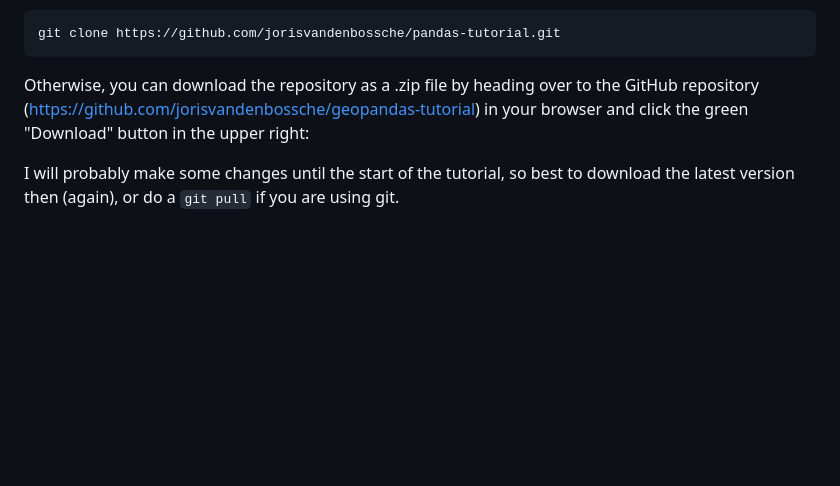
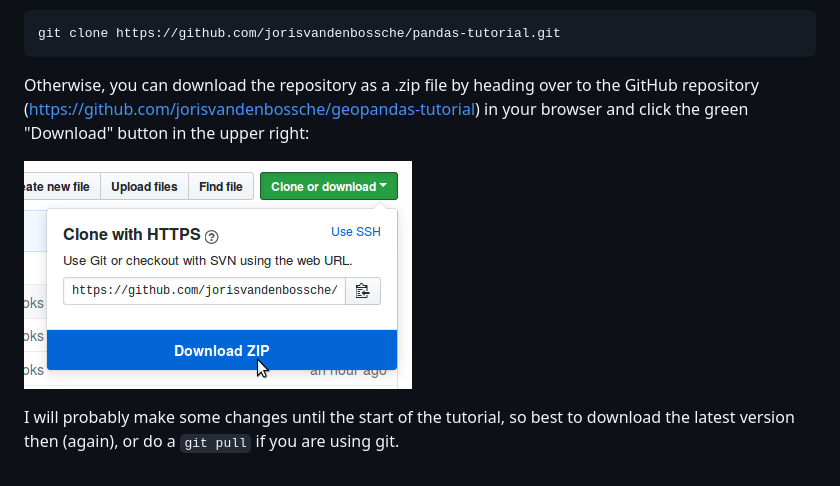
Before and after one commit to jorisvandenbossche/geopandas-tutorial, a Markdown page: README.md, the part around the change. Rendered like a GitHub page; pictures changed too: img/download-button.png (added); blank space fills up the shorter version.

Commit message:
add download button image

```diff
--- a/README.md
+++ b/README.md
@@ -57,7 +57,7 @@ Otherwise, you can download the repository as a .zip file by heading over
 to the GitHub repository (https://github.com/jorisvandenbossche/geopandas-tutorial) in
 your browser and click the green "Download" button in the upper right:
 
-
+![](img/download-button.png)
 
 I will probably make some changes until the start of the tutorial, so best to download
 the latest version then (again), or do a `git pull` if you are using git.
```
